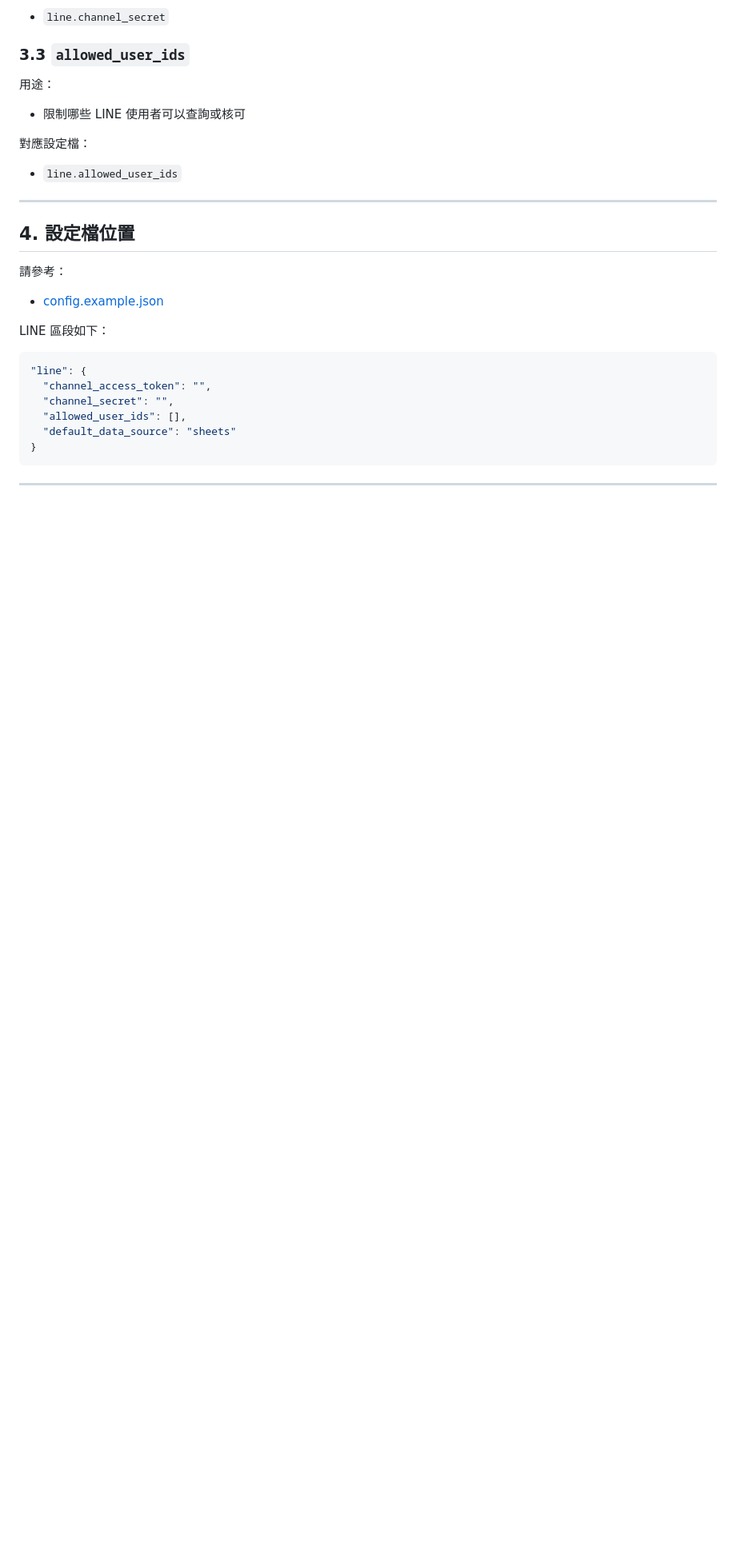
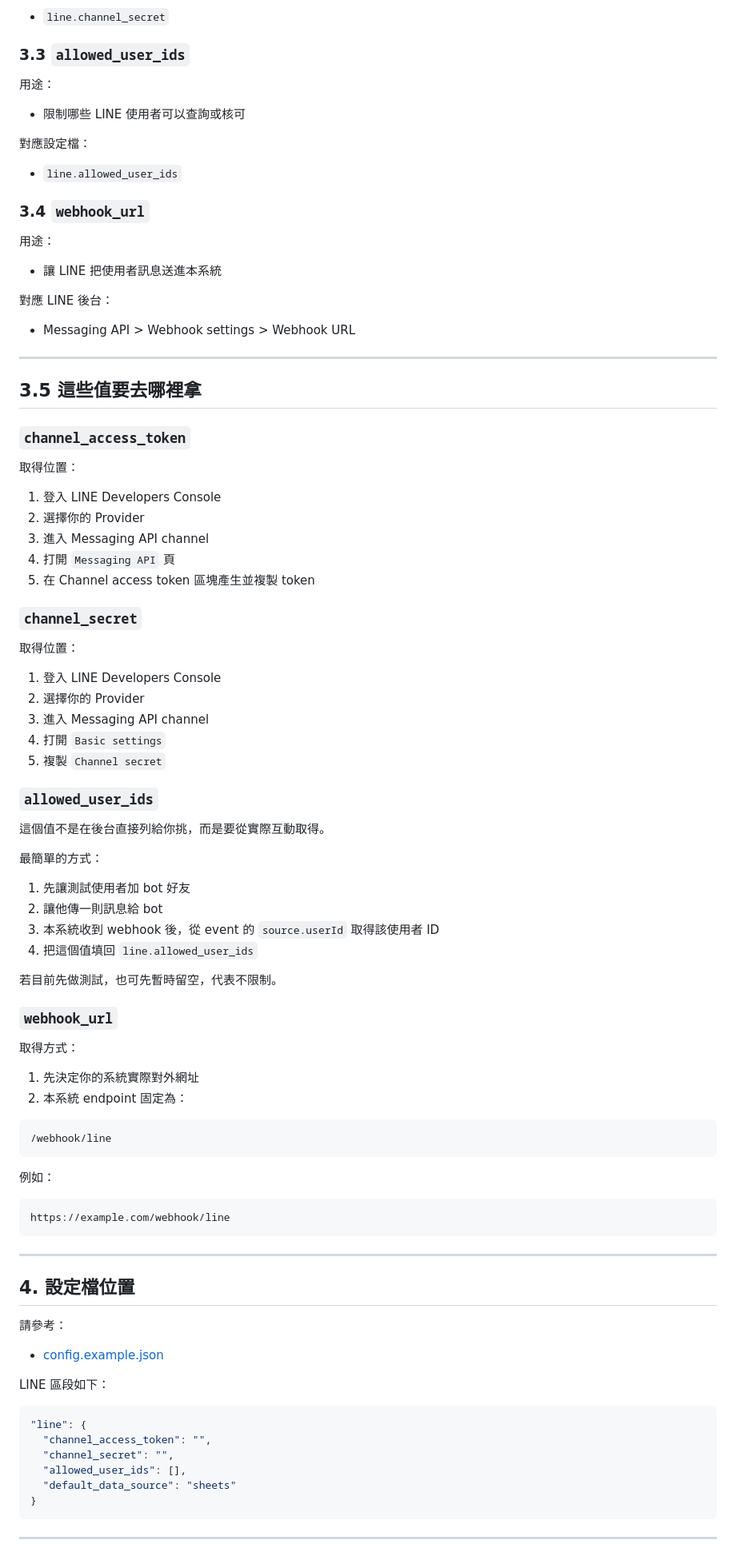
Before and after one commit to brucetseng625-tech/manufacturing-agent-system, a Markdown page: docs/LINE_SETUP_GUIDE.md, the part around one of its changes. Shown at 80% size. Drawn GitHub-style; blank space fills up the shorter version.

Commit message:
docs(line): clarify where to obtain required channel values

````diff
--- a/docs/LINE_SETUP_GUIDE.md
+++ b/docs/LINE_SETUP_GUIDE.md
@@ -63,6 +63,70 @@
 對應設定檔：
 
 - `line.allowed_user_ids`
+
+### 3.4 `webhook_url`
+
+用途：
+
+- 讓 LINE 把使用者訊息送進本系統
+
+對應 LINE 後台：
+
+- Messaging API > Webhook settings > Webhook URL
+
+---
+
+## 3.5 這些值要去哪裡拿
+
+### `channel_access_token`
+
+取得位置：
+
+1. 登入 LINE Developers Console
+2. 選擇你的 Provider
+3. 進入 Messaging API channel
+4. 打開 `Messaging API` 頁
+5. 在 Channel access token 區塊產生並複製 token
+
+### `channel_secret`
+
+取得位置：
+
+1. 登入 LINE Developers Console
+2. 選擇你的 Provider
+3. 進入 Messaging API channel
+4. 打開 `Basic settings`
+5. 複製 `Channel secret`
+
+### `allowed_user_ids`
+
+這個值不是在後台直接列給你挑，而是要從實際互動取得。
+
+最簡單的方式：
+
+1. 先讓測試使用者加 bot 好友
+2. 讓他傳一則訊息給 bot
+3. 本系統收到 webhook 後，從 event 的 `source.userId` 取得該使用者 ID
+4. 把這個值填回 `line.allowed_user_ids`
+
+若目前先做測試，也可先暫時留空，代表不限制。
+
+### `webhook_url`
+
+取得方式：
+
+1. 先決定你的系統實際對外網址
+2. 本系統 endpoint 固定為：
+
+```text
+/webhook/line
+```
+
+例如：
+
+```text
+https://example.com/webhook/line
+```
 
 ---
 
````
Also changed, not shown: other parts of docs/LINE_SETUP_GUIDE.md (+13 -0 lines).
